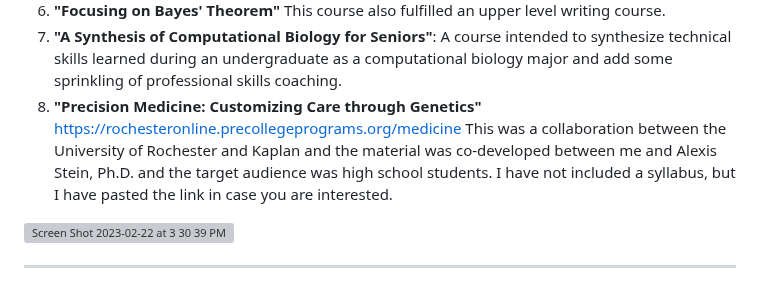
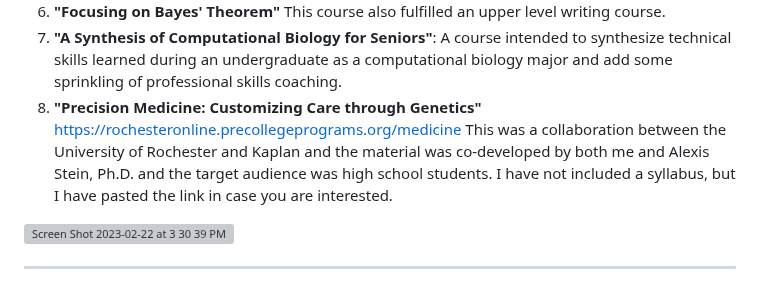
Before and after one commit to DAP2022/ALL_Class_syllabuses, a Markdown page: README.md, the part around the change. Rendered like a GitHub page; grey boxes are pictures that could not be loaded.

```diff
--- a/README.md
+++ b/README.md
@@ -20,7 +20,7 @@ Here are the syllabuses for the following courses that I have created and taught
 5. **"Exploring Bias in Algorithms: the New 'Jim Code'"** This course fulfilled an upper level writing course.
 6. **"Focusing on Bayes' Theorem"** This course also fulfilled an upper level writing course.
 8. **"A Synthesis of Computational Biology for Seniors"**: A course intended to synthesize technical skills learned during an undergraduate as a computational biology major and add some sprinkling of professional skills coaching.
-9. **"Precision Medicine: Customizing Care through Genetics"**  https://rochesteronline.precollegeprograms.org/medicine This was a collaboration between the University of Rochester and Kaplan and the material was co-developed between me and Alexis Stein, Ph.D. and the target audience was high school students. I have not included a syllabus, but I have pasted the link in case you are interested.
+9. **"Precision Medicine: Customizing Care through Genetics"**  https://rochesteronline.precollegeprograms.org/medicine This was a collaboration between the University of Rochester and Kaplan and the material was co-developed by both me and Alexis Stein, Ph.D. and the target audience was high school students. I have not included a syllabus, but I have pasted the link in case you are interested.
 
 <img width="579" alt="Screen Shot 2023-02-22 at 3 30 39 PM" src="https://github.com/DAP2022/A_Modern_Curriculum/assets/102999452/80bec0a5-e2b5-402e-9a12-5147b0cbc10f">
 
```
